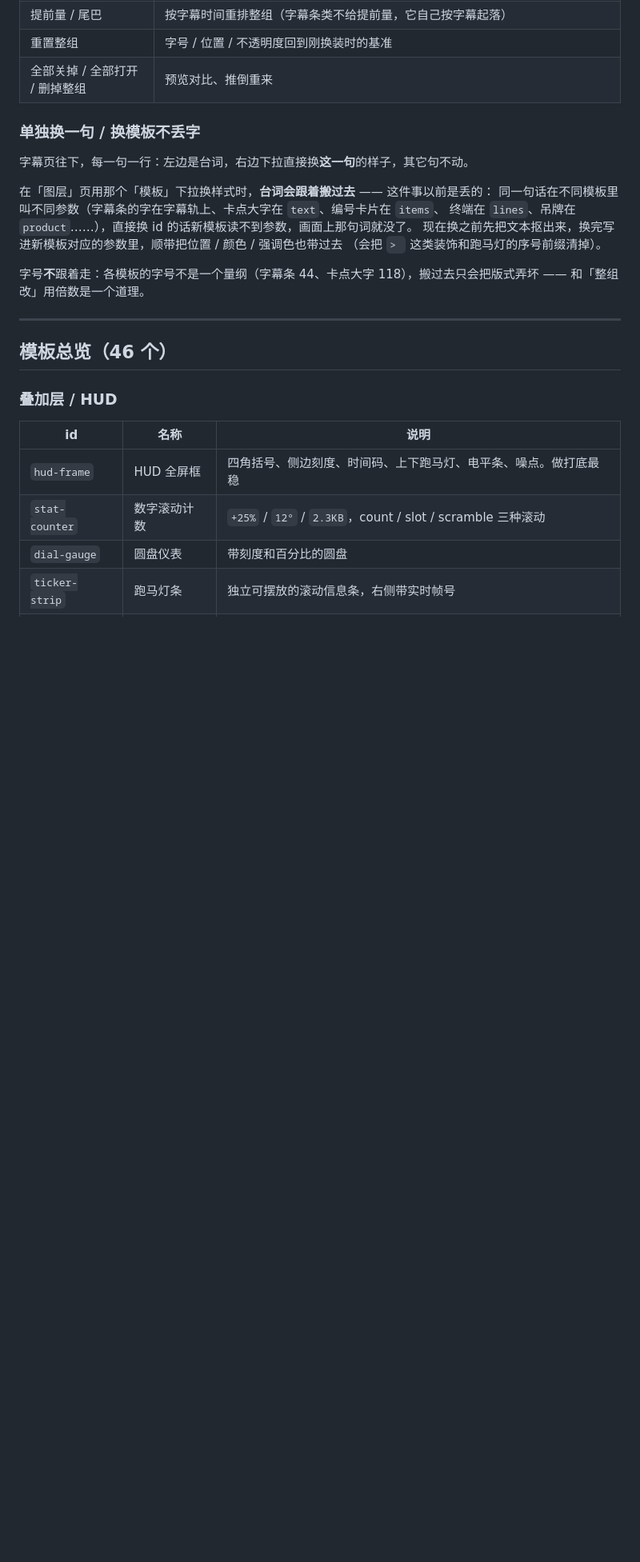
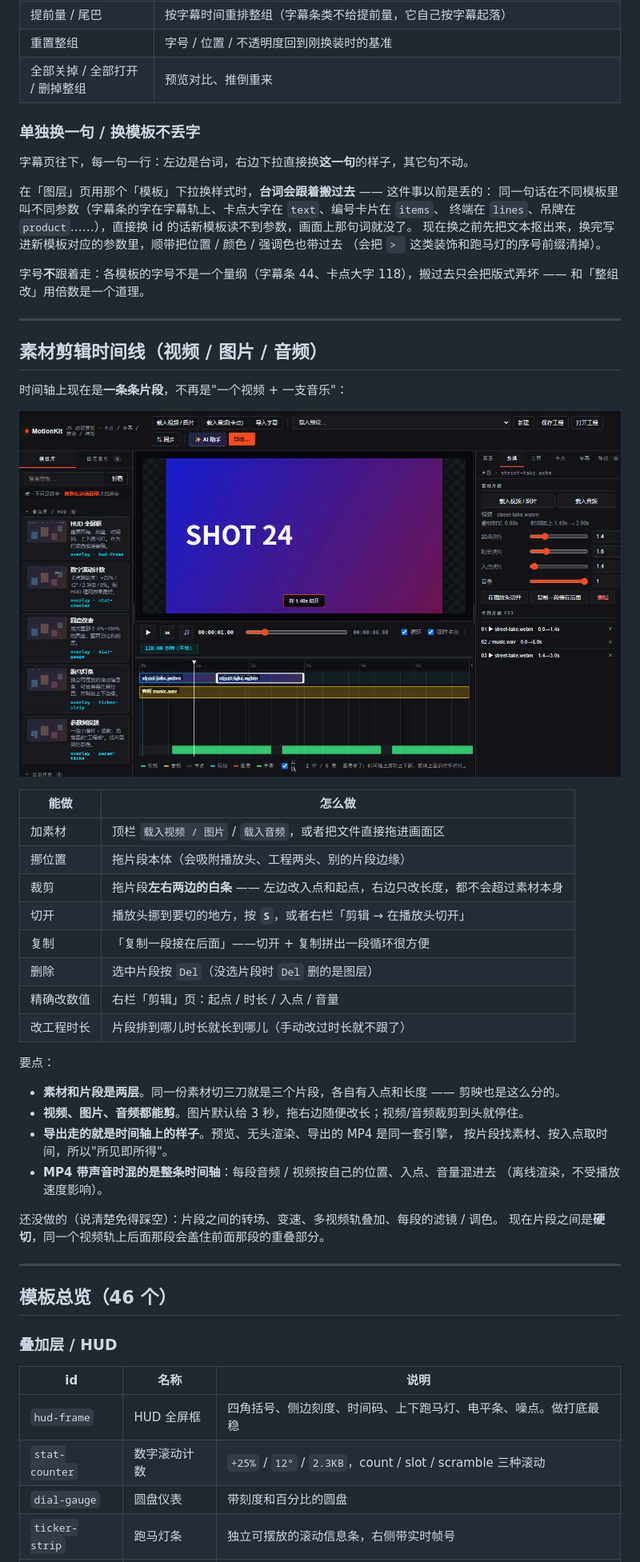
Before and after one commit to cxhzzb/motionkit, a Markdown page: README.md, the part around one of its changes. Shown at 80% size. Drawn GitHub-style; pictures changed too: docs/preview-clips.png (added); blank space fills up the shorter version.

```diff
--- a/README.md
+++ b/README.md
@@ -357,6 +358,37 @@ python tools/caption-styles-demo.py --scene presets/slopcore.json \
 
 字号**不**跟着走：各模板的字号不是一个量纲（字幕条 44、卡点大字 118），搬过去只会把版式弄坏 ——
 和「整组改」用倍数是一个道理。
+
+---
+
+## 素材剪辑时间线（视频 / 图片 / 音频）
+
+时间轴上现在是**一条条片段**，不再是"一个视频 + 一支音乐"：
+
+![素材剪辑时间线](docs/preview-clips.png)
+
+| 能做 | 怎么做 |
+| --- | --- |
+| 加素材 | 顶栏 `载入视频 / 图片` / `载入音频`，或者把文件直接拖进画面区 |
+| 挪位置 | 拖片段本体（会吸附播放头、工程两头、别的片段边缘） |
+| 裁剪 | 拖片段**左右两边的白条** —— 左边改入点和起点，右边只改长度，都不会超过素材本身 |
+| 切开 | 播放头挪到要切的地方，按 **`S`**，或者右栏「剪辑 → 在播放头切开」 |
+| 复制 | 「复制一段接在后面」——切开 + 复制拼出一段循环很方便 |
+| 删除 | 选中片段按 `Del`（没选片段时 `Del` 删的是图层） |
+| 精确改数值 | 右栏「剪辑」页：起点 / 时长 / 入点 / 音量 |
+| 改工程时长 | 片段排到哪儿时长就长到哪儿（手动改过时长就不跟了） |
+
+要点：
+
+- **素材和片段是两层**。同一份素材切三刀就是三个片段，各自有入点和长度 —— 剪映也是这么分的。
+- **视频、图片、音频都能剪**。图片默认给 3 秒，拖右边随便改长；视频/音频裁剪到头就停住。
+- **导出走的就是时间轴上的样子**。预览、无头渲染、导出的 MP4 是同一套引擎，
+  按片段找素材、按入点取时间，所以"所见即所得"。
+- **MP4 带声音时混的是整条时间轴**：每段音频 / 视频按自己的位置、入点、音量混进去
+  （离线渲染，不受播放速度影响）。
+
+还没做的（说清楚免得踩空）：片段之间的转场、变速、多视频轨叠加、每段的滤镜 / 调色。
+现在片段之间是**硬切**，同一个视频轨上后面那段会盖住前面那段的重叠部分。
 
 ---
 
```
Also changed, not shown: other parts of README.md (+3 -1 lines), docs/命令速查.md (+4 -0 lines), 6 other files.
